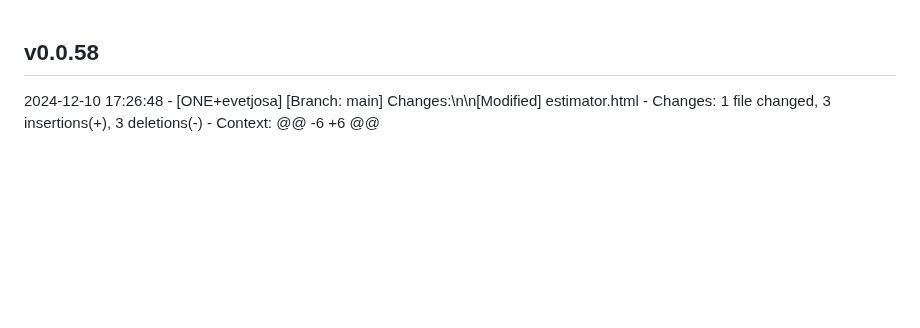
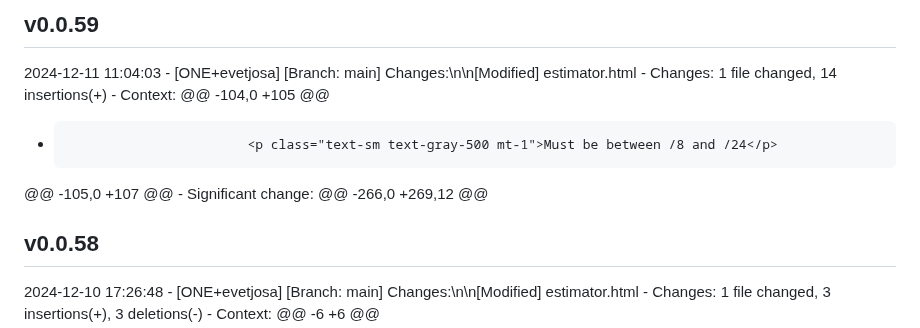
Before and after one commit to evetjo-org/evetjo-org.github.io, a Markdown page: CHANGELOG.md, the part around the change. Rendered like a GitHub page; blank space fills up the shorter version.

Commit message:
Update changelog for v0.0.59

```diff
--- a/CHANGELOG.md
+++ b/CHANGELOG.md
@@ -1,3 +1,13 @@
+## v0.0.59
+2024-12-11 11:04:03 - [ONE+evetjosa]
+  [Branch: main] Changes:\n\n[Modified] estimator.html
+    - Changes:  1 file changed, 14 insertions(+)
+    - Context:
+  @@ -104,0 +105 @@
+  +                            <p class="text-sm text-gray-500 mt-1">Must be between /8 and /24</p>
+  @@ -105,0 +107 @@
+    - Significant change: @@ -266,0 +269,12 @@
+
 ## v0.0.58
 2024-12-10 17:26:48 - [ONE+evetjosa]
   [Branch: main] Changes:\n\n[Modified] estimator.html
```
